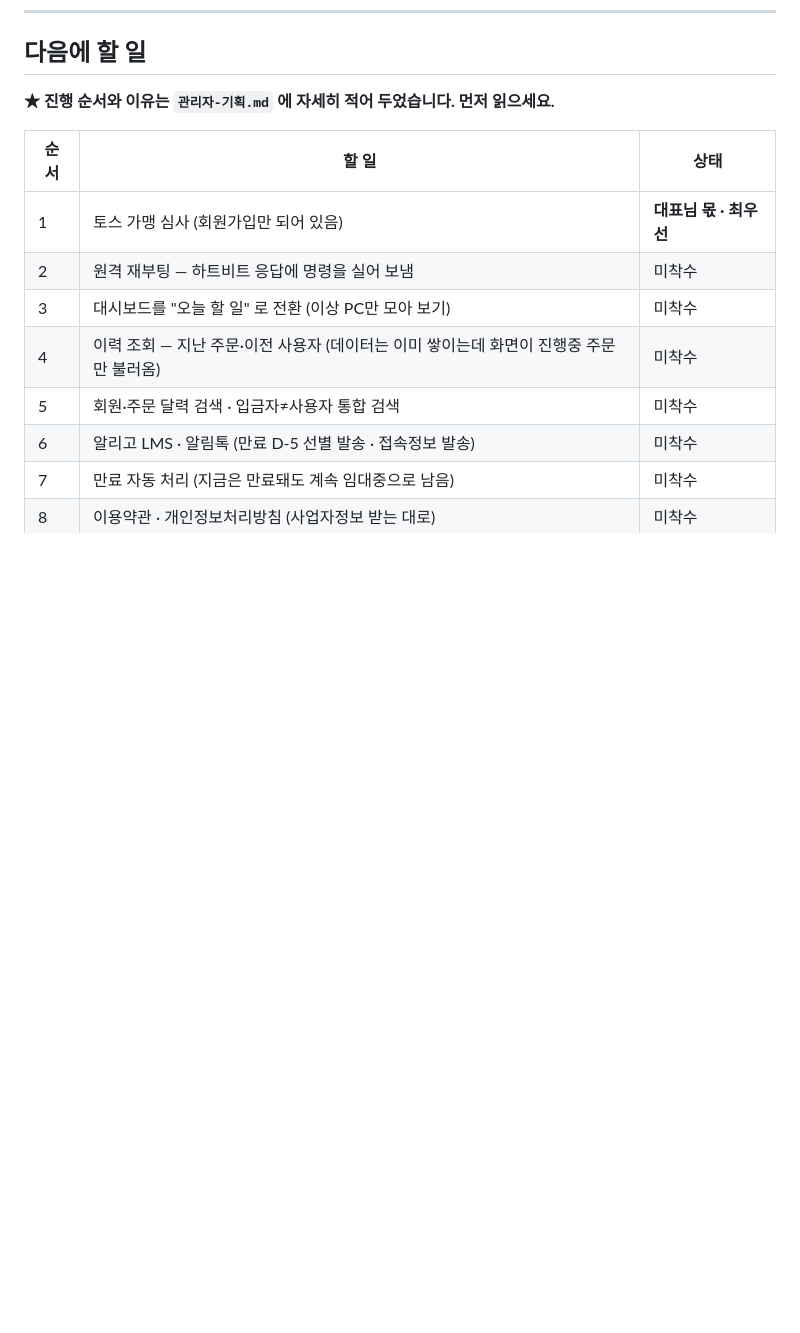
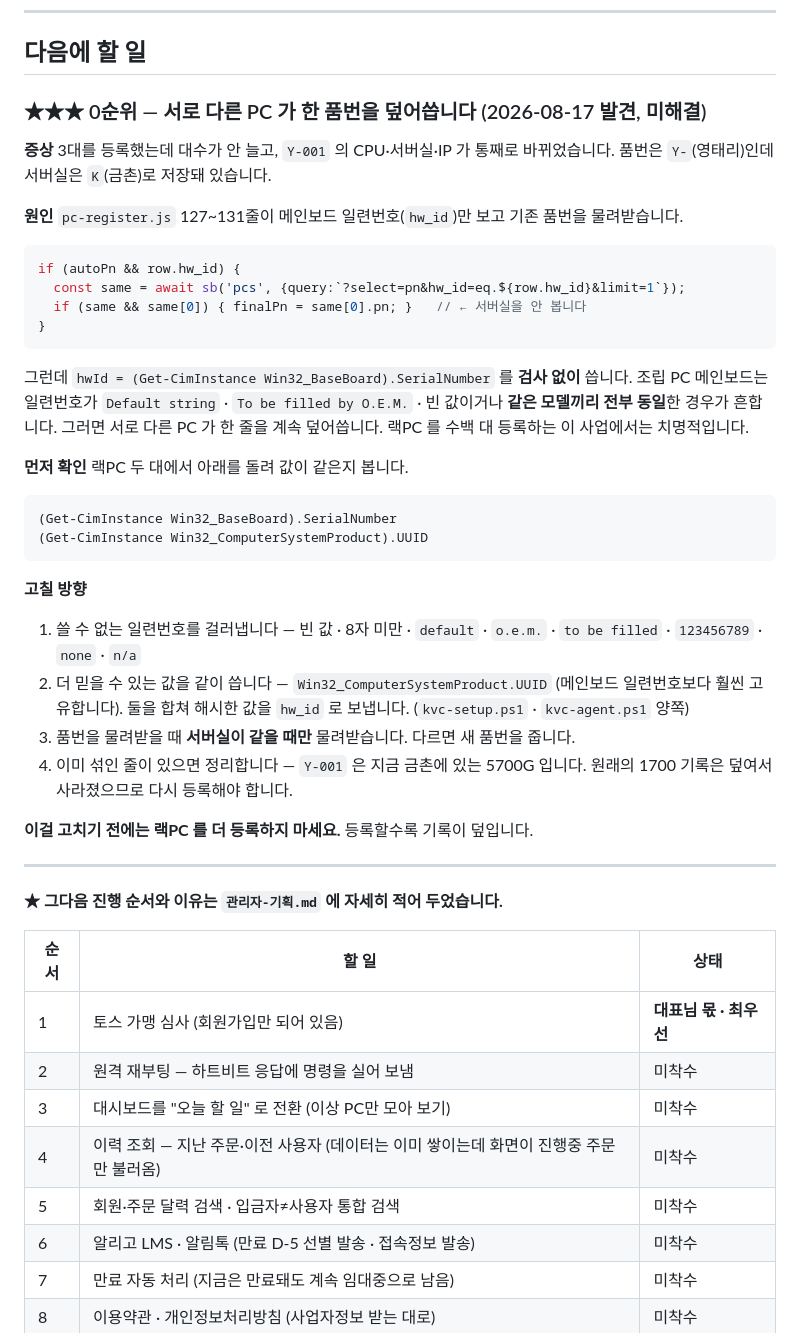
Before and after one commit to koreaidc123-cloud/idckorea-web, a Markdown page: CLAUDE.md, the part around the change. Drawn GitHub-style; blank space fills up the shorter version.

Commit message:
docs: 0순위 문제 기록 — 서로 다른 PC 가 한 품번을 덮어씁니다
영태리에서 3대를 등록했는데 대수가 늘지 않고 Y-001 의 CPU·서버실·IP 가
통째로 바뀐 것을 배포 후 점검에서 발견했습니다.

pc-register 가 메인보드 일련번호만 보고 기존 품번을 물려받는데,
그 일련번호를 아무 검사 없이 씁니다. 조립 PC 는 Default string 이거나
같은 모델끼리 동일한 경우가 흔해서 서로 다른 PC 가 한 줄을 덮어씁니다.

확인 방법과 고칠 방향(일련번호 걸러내기 · UUID 병용 · 서버실 일치할 때만
품번 물려받기)을 적어 두었습니다. 고치기 전에는 추가 등록을 멈춥니다.

Co-Authored-By: Claude Opus 5 <noreply@anthropic.com>

````diff
--- a/CLAUDE.md
+++ b/CLAUDE.md
@@ -264,7 +264,45 @@ db/02-heartbeat.sql 하트비트 직접 전송용 (토큰 칼럼 + beat 함수)
 
 ## 다음에 할 일
 
-**★ 진행 순서와 이유는 `관리자-기획.md` 에 자세히 적어 두었습니다. 먼저 읽으세요.**
+### ★★★ 0순위 — 서로 다른 PC 가 한 품번을 덮어씁니다 (2026-08-17 발견, 미해결)
+
+**증상**  3대를 등록했는데 대수가 안 늘고, `Y-001` 의 CPU·서버실·IP 가 통째로 바뀌었습니다.
+품번은 `Y-`(영태리)인데 서버실은 `K`(금촌)로 저장돼 있습니다.
+
+**원인**  `pc-register.js` 127~131줄이 메인보드 일련번호(`hw_id`)만 보고 기존 품번을 물려받습니다.
+
+```js
+if (autoPn && row.hw_id) {
+  const same = await sb('pcs', {query:`?select=pn&hw_id=eq.${row.hw_id}&limit=1`});
+  if (same && same[0]) { finalPn = same[0].pn; }   // ← 서버실을 안 봅니다
+}
+```
+
+그런데 `hwId = (Get-CimInstance Win32_BaseBoard).SerialNumber` 를 **검사 없이** 씁니다.
+조립 PC 메인보드는 일련번호가 `Default string` · `To be filled by O.E.M.` · 빈 값이거나
+**같은 모델끼리 전부 동일**한 경우가 흔합니다. 그러면 서로 다른 PC 가 한 줄을 계속 덮어씁니다.
+랙PC 를 수백 대 등록하는 이 사업에서는 치명적입니다.
+
+**먼저 확인**  랙PC 두 대에서 아래를 돌려 값이 같은지 봅니다.
+
+```powershell
+(Get-CimInstance Win32_BaseBoard).SerialNumber
+(Get-CimInstance Win32_ComputerSystemProduct).UUID
+```
+
+**고칠 방향**
+1. 쓸 수 없는 일련번호를 걸러냅니다 — 빈 값 · 8자 미만 · `default` · `o.e.m.` · `to be filled` · `123456789` · `none` · `n/a`
+2. 더 믿을 수 있는 값을 같이 씁니다 — `Win32_ComputerSystemProduct.UUID` (메인보드 일련번호보다 훨씬 고유합니다).
+   둘을 합쳐 해시한 값을 `hw_id` 로 보냅니다. (`kvc-setup.ps1` · `kvc-agent.ps1` 양쪽)
+3. 품번을 물려받을 때 **서버실이 같을 때만** 물려받습니다. 다르면 새 품번을 줍니다.
+4. 이미 섞인 줄이 있으면 정리합니다 — `Y-001` 은 지금 금촌에 있는 5700G 입니다.
+   원래의 1700 기록은 덮여서 사라졌으므로 다시 등록해야 합니다.
+
+**이걸 고치기 전에는 랙PC 를 더 등록하지 마세요.** 등록할수록 기록이 덮입니다.
+
+---
+
+**★ 그다음 진행 순서와 이유는 `관리자-기획.md` 에 자세히 적어 두었습니다.**
 
 | 순서 | 할 일 | 상태 |
 |---|---|---|
````
